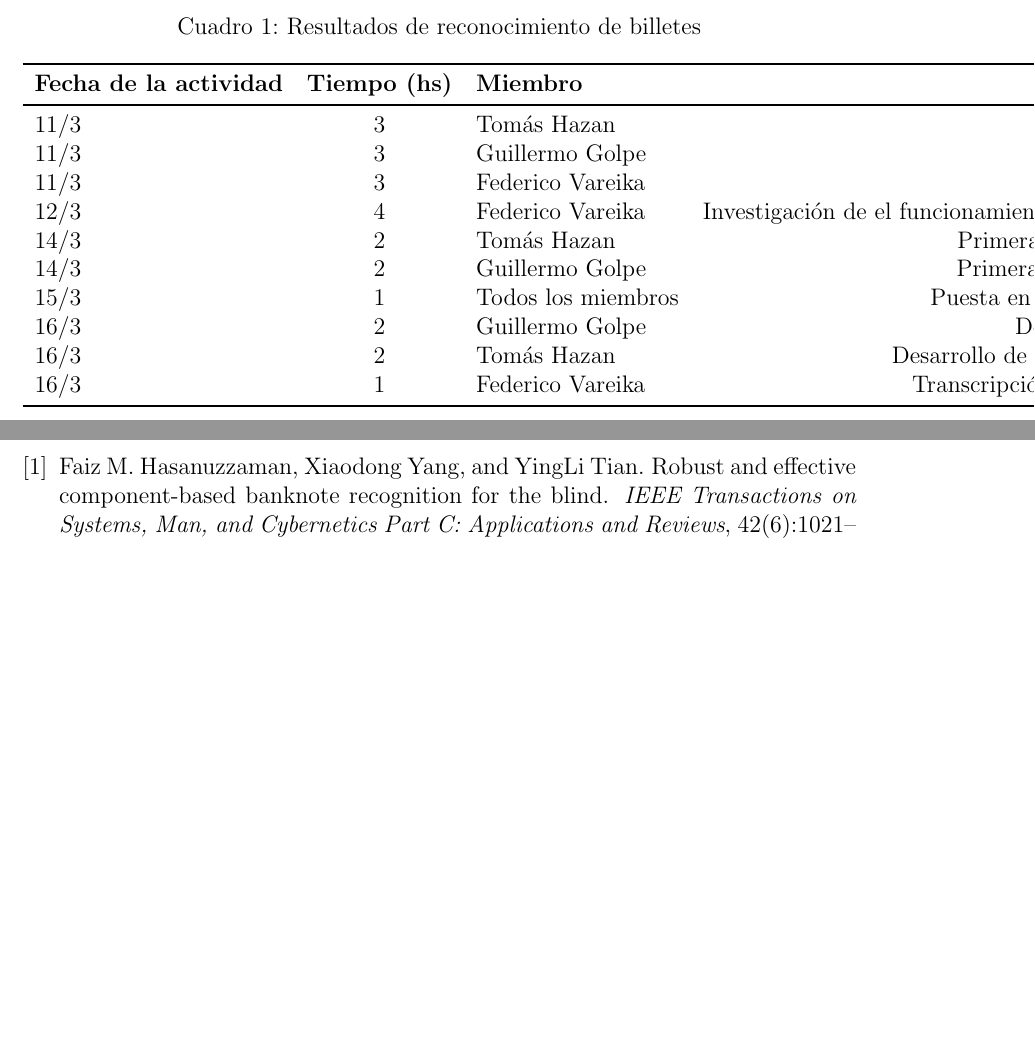
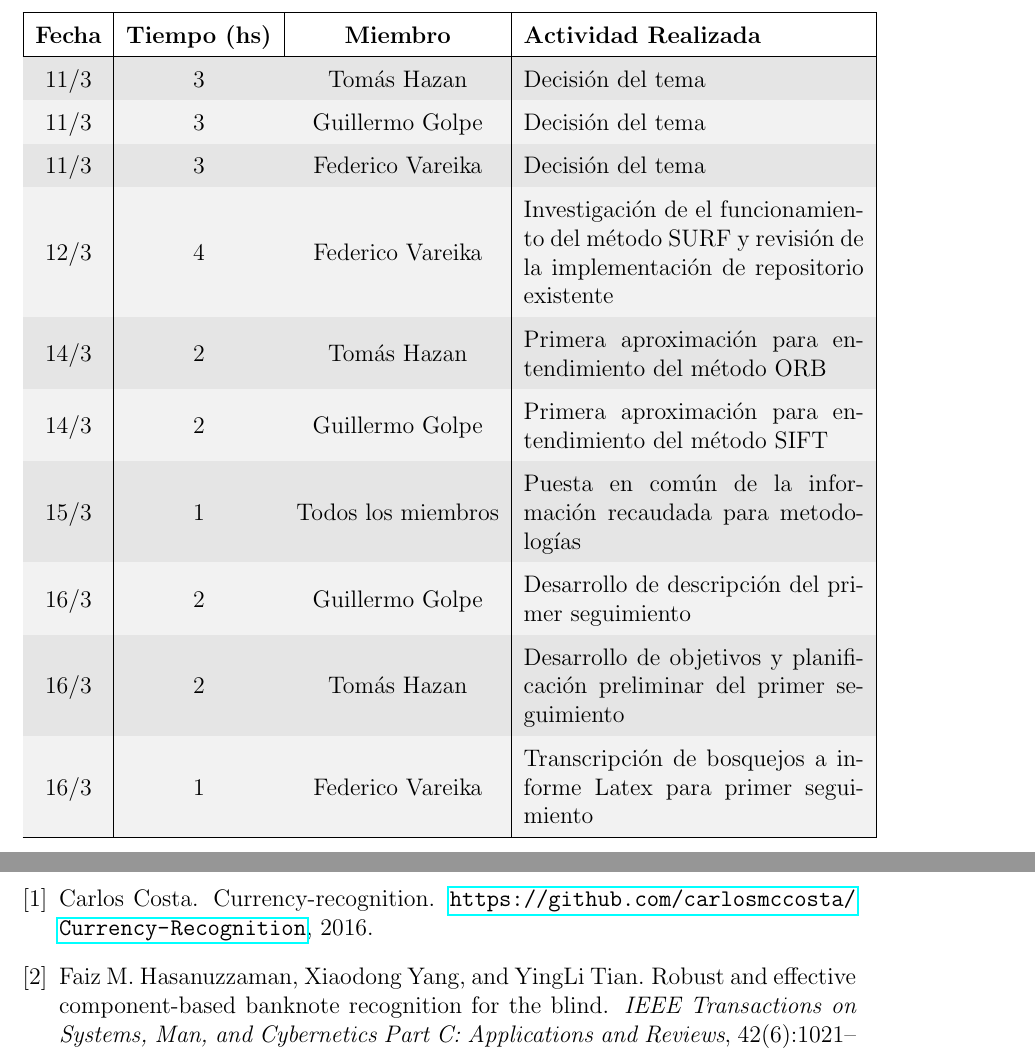
Before and after one commit to FedericoVareika/trabajo-pid-reconocimiento-dinero, a LaTeX document (docs/seguimiento1/Documentacion.tex): two parts of pages 4 and 5 of 5, joined at a grey line, cut at the place of the change, the shorter picture padded with empty space. Compiled offline with pdfLaTeX.

Commit message:
Seguimiento 1 completo. Ver .pdf en docs/seguimiento1/build/.

```diff
--- a/docs/seguimiento1/Documentacion.tex
+++ b/docs/seguimiento1/Documentacion.tex
@@ -11,9 +11,8 @@
 
 \usepackage[table]{xcolor}
 \usepackage{caption}
+\usepackage{array}
 
-% \usepackage[style=apa, backend=biber]{biblatex}
-% \addbibresource{Referencias.bib}
 \usepackage[numbers]{natbib}
 
 \title{
@@ -108,70 +107,72 @@ Total: 150hs, lo que concluye en 50hs por persona
 
 \newpage
 
-\begin{table}[h]
-    \centering
-    \caption{Resultados de reconocimiento de billetes}
-    \begin{tabular}{l c l X} % l=left, r=right. Three columns total.
-        \toprule
-        \textbf{Fecha de la actividad} &
+\begin{center}
+\renewcommand{\arraystretch}{1.5}
+{\rowcolors{2}{black!5}{black!10}
+    \begin{tabular}{| c | c | c | m{6cm} |}
+    \hline
+
+    \textbf{Fecha} &
     \textbf{Tiempo (hs)} &
     \textbf{Miembro} &
     \textbf{Actividad Realizada}\\
-        \midrule
+
+    \hline
 
     11/3 &
     3 &
     Tomás Hazan &
-        Decisión del tema \% \\
+    Decisión del tema \\
 
     11/3&
     3&
     Guillermo Golpe&
-        Decisión del tema \% \\
+    Decisión del tema \\
 
     11/3&
     3&
     Federico Vareika&
-        Decisión del tema \% \\
+    Decisión del tema \\
 
     12/3&
     4&
     Federico Vareika&
-        Investigación de el funcionamiento del método SURF y revisión de la implementación de repositorio existente \% \\
+    Investigación de el funcionamiento del método SURF y revisión de la implementación de repositorio existente \\
 
     14/3&
     2&
     Tomás Hazan&
-        Primera aproximación para entendimiento del método ORB \% \\
+    Primera aproximación para entendimiento del método ORB \\
 
     14/3&
     2&
     Guillermo Golpe&
-        Primera aproximación para entendimiento del método SIFT  \% \\
+    Primera aproximación para entendimiento del método SIFT  \\
 
     15/3&
     1&
     Todos los miembros&
-        Puesta en común de la información recaudada para metodologías \% \\
+    Puesta en común de la información recaudada para metodologías \\
 
     16/3&
     2&
     Guillermo Golpe&
-        Desarrollo de descripción del primer seguimiento \% \\
+    Desarrollo de descripción del primer seguimiento \\
 
     16/3&
     2&
     Tomás Hazan&
-        Desarrollo de objetivos y planificación preliminar del primer seguimiento \% \\
+    Desarrollo de objetivos y planificación preliminar del primer seguimiento \\
 
     16/3&
     1&
     Federico Vareika&
-        Transcripción de bosquejos a informe Latex para primer seguimiento \% \\
+    Transcripción de bosquejos a informe Latex para primer seguimiento \\
 
-        \bottomrule
-    \end{tabular}
-\end{table}
+    \hline
+\end{tabular}}
+\end{center}
 
 \newpage
 
```
Also changed, not shown: docs/seguimiento1/Referencias.bib (+9 -0 lines), docs/seguimiento1/Documentacion.tex (4 more changed lines), 1 other file. Lines whose indentation alone changed are shown as unchanged.
